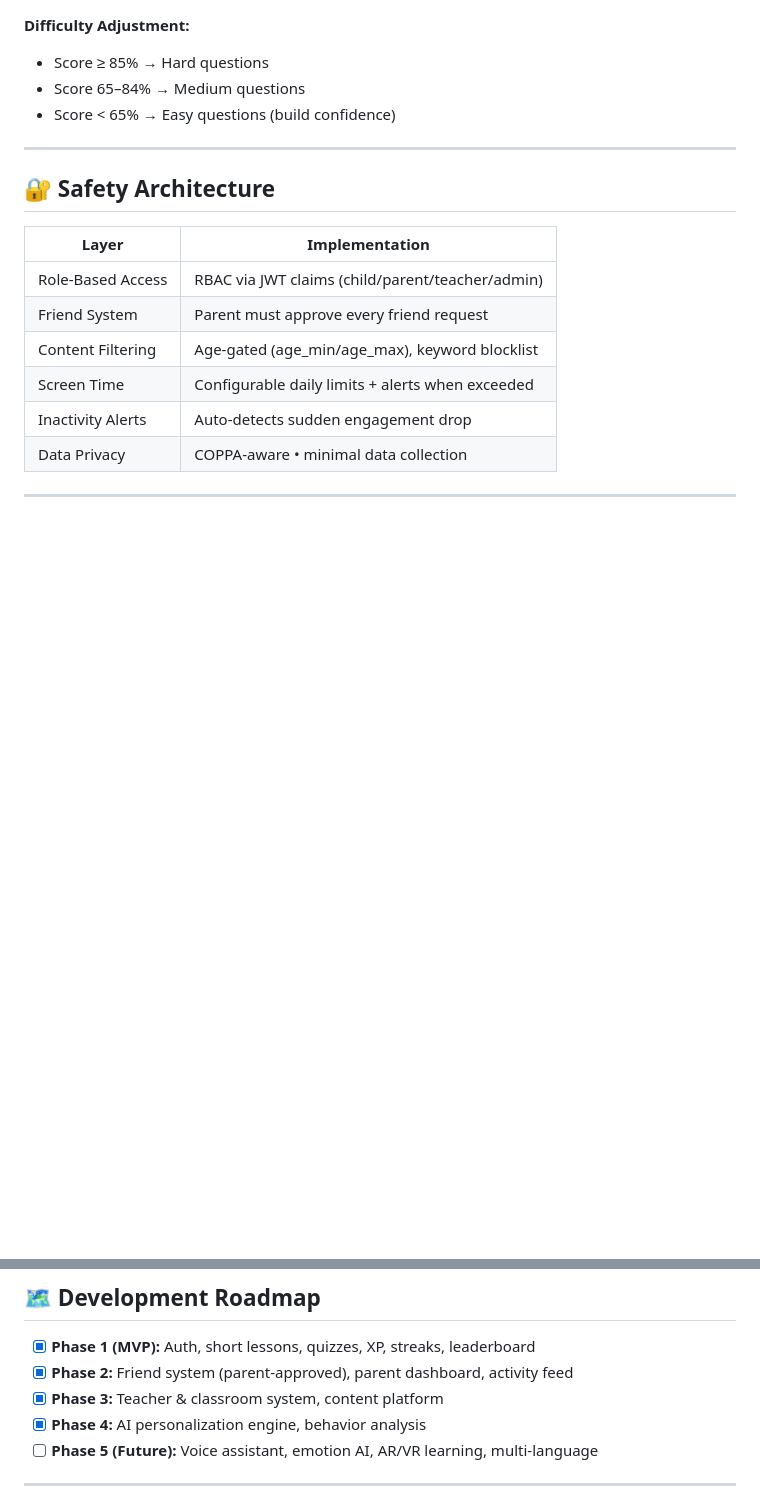
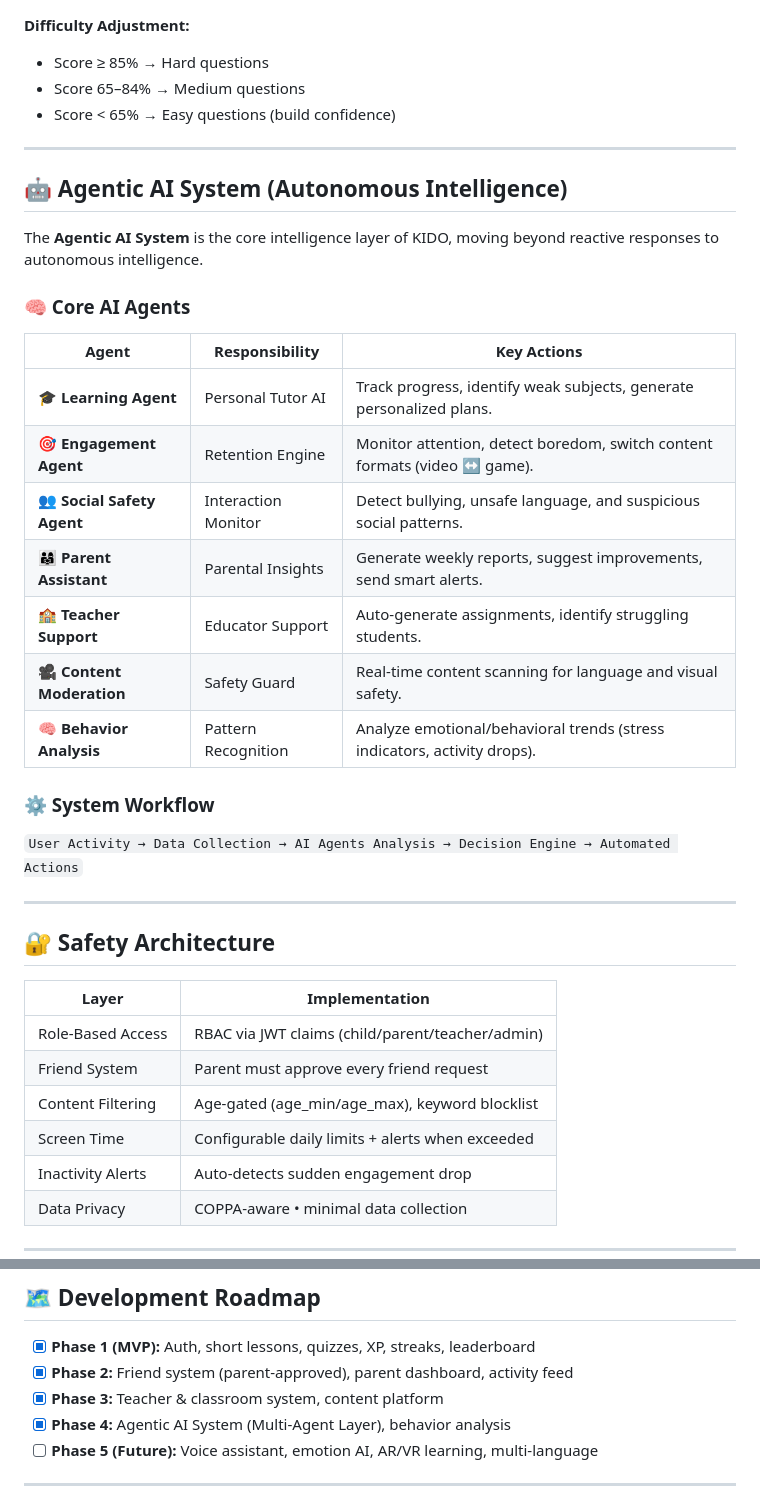
Before and after one commit to FarhanRajputFelix/KIDO, a Markdown page: README.md, 2 parts joined by grey strips. GitHub-like rendering; blank space fills up the shorter version.

Commit message:
docs: Comprehensive update to README with Agentic AI System section

```diff
--- a/README.md
+++ b/README.md
@@ -173,6 +173,28 @@ AI Adaptive Difficulty → Personalized Challenge
 
 ---
 
+## 🤖 Agentic AI System (Autonomous Intelligence)
+
+The **Agentic AI System** is the core intelligence layer of KIDO, moving beyond reactive responses to autonomous intelligence.
+
+### 🧠 Core AI Agents
+
+| Agent | Responsibility | Key Actions |
+|-------|----------------|-------------|
+| 🎓 **Learning Agent** | Personal Tutor AI | Track progress, identify weak subjects, generate personalized plans. |
+| 🎯 **Engagement Agent** | Retention Engine | Monitor attention, detect boredom, switch content formats (video ↔ game). |
+| 👥 **Social Safety Agent** | Interaction Monitor | Detect bullying, unsafe language, and suspicious social patterns. |
+| 👨‍👩‍👧 **Parent Assistant** | Parental Insights | Generate weekly reports, suggest improvements, send smart alerts. |
+| 🏫 **Teacher Support** | Educator Support | Auto-generate assignments, identify struggling students. |
+| 🎥 **Content Moderation**| Safety Guard | Real-time content scanning for language and visual safety. |
+| 🧠 **Behavior Analysis**| Pattern Recognition | Analyze emotional/behavioral trends (stress indicators, activity drops). |
+
+### ⚙️ System Workflow
+
+`User Activity → Data Collection → AI Agents Analysis → Decision Engine → Automated Actions`
+
+---
+
 ## 🔐 Safety Architecture
 
 | Layer | Implementation |
@@ -210,7 +232,7 @@ OPENAI_API_KEY=sk-...   # Optional
 - [x] **Phase 1 (MVP):** Auth, short lessons, quizzes, XP, streaks, leaderboard
 - [x] **Phase 2:** Friend system (parent-approved), parent dashboard, activity feed
 - [x] **Phase 3:** Teacher & classroom system, content platform
-- [x] **Phase 4:** AI personalization engine, behavior analysis
+- [x] **Phase 4:** Agentic AI System (Multi-Agent Layer), behavior analysis
 - [ ] **Phase 5 (Future):** Voice assistant, emotion AI, AR/VR learning, multi-language
 
 ---
```
